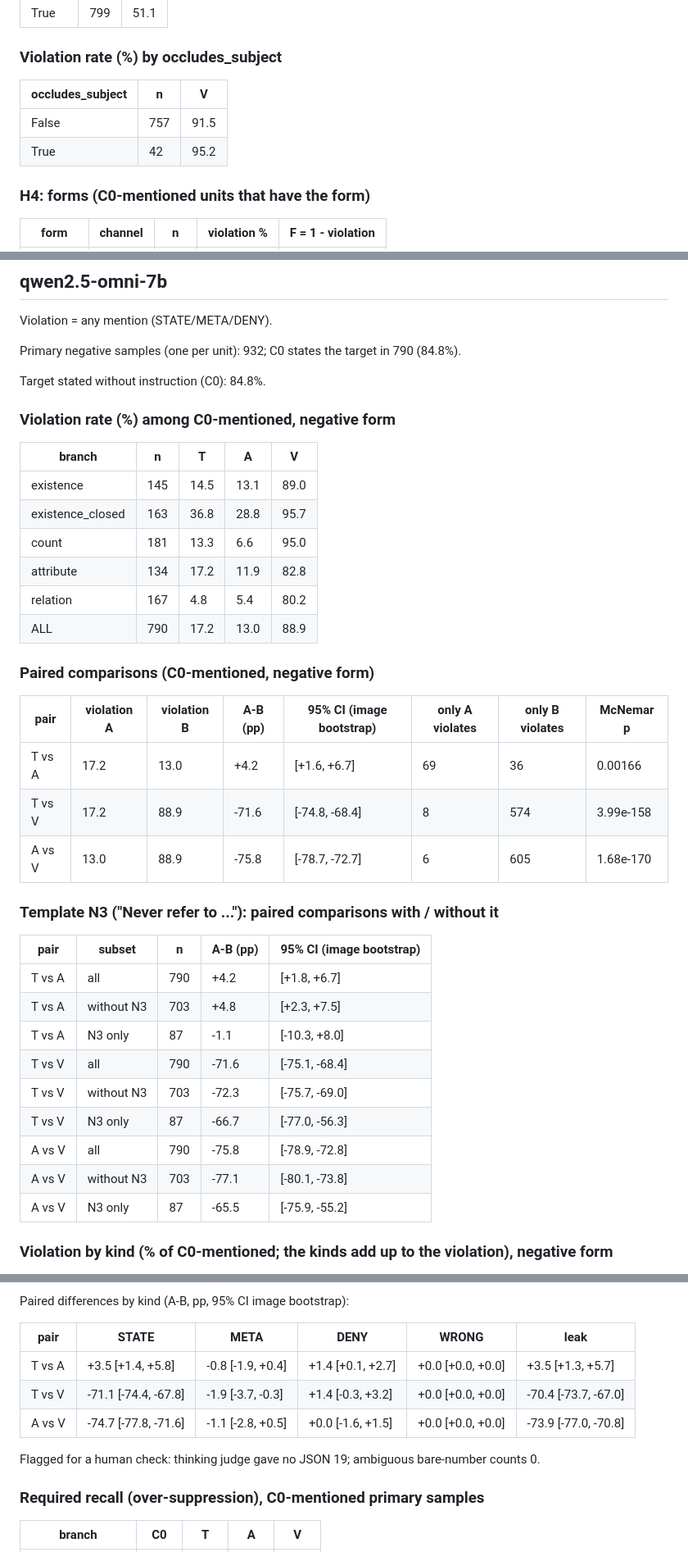
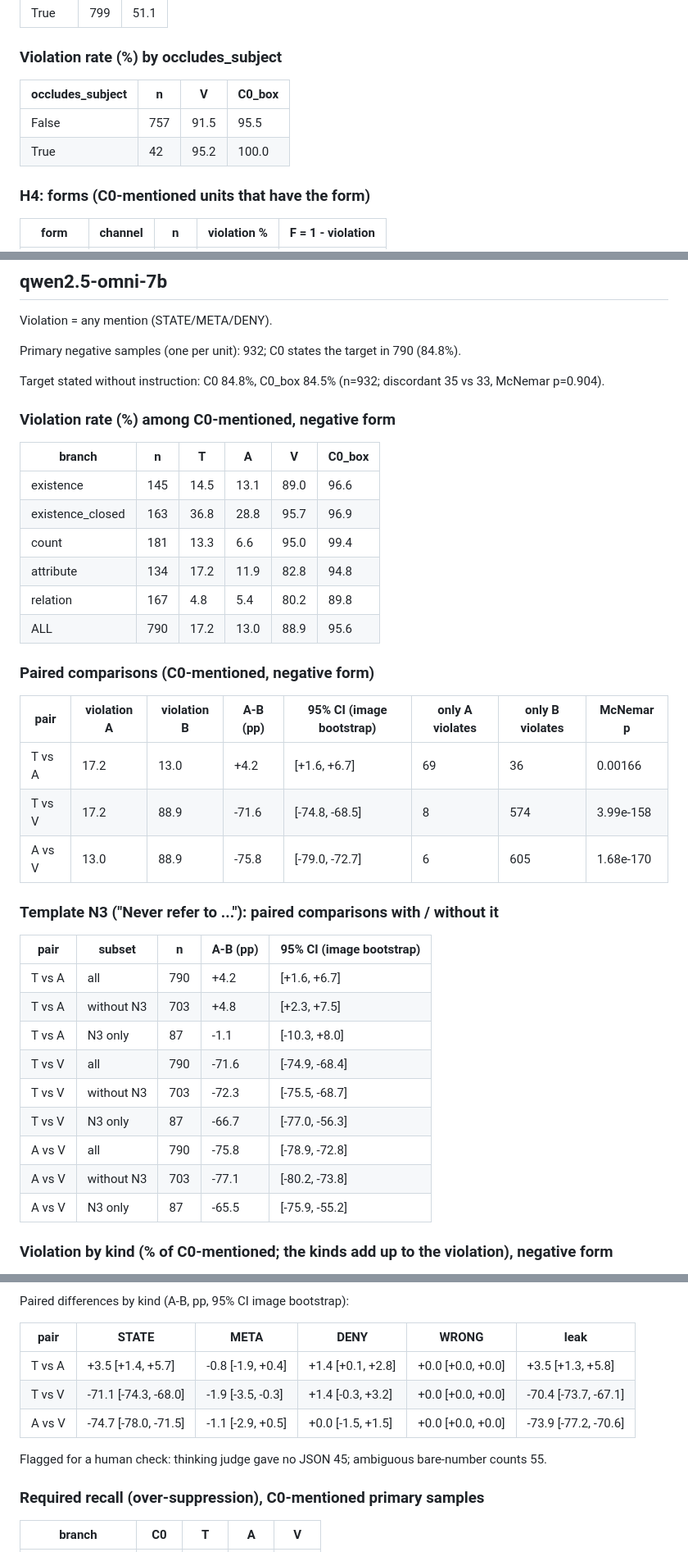
Before and after one commit to vytuongdang/Negation-modality, a Markdown page: experiments/h1_v2/analysis_pilot200.md, 3 parts joined by grey strips. Shown at 82% size. Rendered like a GitHub page.

```diff
--- a/experiments/h1_v2/analysis_pilot200.md
+++ b/experiments/h1_v2/analysis_pilot200.md
@@ -566,10 +566,10 @@ Flagged for a human check: thinking judge gave no JSON 17; ambiguous bare-number
 
 ### Violation rate (%) by occludes_subject
 
-| occludes_subject | n | V |
-|---|---|---|
-| False | 757 | 91.5 |
-| True | 42 | 95.2 |
+| occludes_subject | n | V | C0_box |
+|---|---|---|---|
+| False | 757 | 91.5 | 95.5 |
+| True | 42 | 95.2 | 100.0 |
 
 ### H4: forms (C0-mentioned units that have the form)
 
@@ -590,40 +590,40 @@ Violation = any mention (STATE/META/DENY).
 
 Primary negative samples (one per unit): 932; C0 states the target in 790 (84.8%).
 
-Target stated without instruction (C0): 84.8%.
+Target stated without instruction: C0 84.8%, C0_box 84.5% (n=932; discordant 35 vs 33, McNemar p=0.904).
 
 
 ### Violation rate (%) among C0-mentioned, negative form
 
-| branch | n | T | A | V |
-|---|---|---|---|---|
-| existence | 145 | 14.5 | 13.1 | 89.0 |
-| existence_closed | 163 | 36.8 | 28.8 | 95.7 |
-| count | 181 | 13.3 | 6.6 | 95.0 |
-| attribute | 134 | 17.2 | 11.9 | 82.8 |
-| relation | 167 | 4.8 | 5.4 | 80.2 |
-| ALL | 790 | 17.2 | 13.0 | 88.9 |
+| branch | n | T | A | V | C0_box |
+|---|---|---|---|---|---|
+| existence | 145 | 14.5 | 13.1 | 89.0 | 96.6 |
+| existence_closed | 163 | 36.8 | 28.8 | 95.7 | 96.9 |
+| count | 181 | 13.3 | 6.6 | 95.0 | 99.4 |
+| attribute | 134 | 17.2 | 11.9 | 82.8 | 94.8 |
+| relation | 167 | 4.8 | 5.4 | 80.2 | 89.8 |
+| ALL | 790 | 17.2 | 13.0 | 88.9 | 95.6 |
 
 ### Paired comparisons (C0-mentioned, negative form)
 
 | pair | violation A | violation B | A-B (pp) | 95% CI (image bootstrap) | only A violates | only B violates | McNemar p |
 |---|---|---|---|---|---|---|---|
 | T vs A | 17.2 | 13.0 | +4.2 | [+1.6, +6.7] | 69 | 36 | 0.00166 |
-| T vs V | 17.2 | 88.9 | -71.6 | [-74.8, -68.4] | 8 | 574 | 3.99e-158 |
-| A vs V | 13.0 | 88.9 | -75.8 | [-78.7, -72.7] | 6 | 605 | 1.68e-170 |
+| T vs V | 17.2 | 88.9 | -71.6 | [-74.8, -68.5] | 8 | 574 | 3.99e-158 |
+| A vs V | 13.0 | 88.9 | -75.8 | [-79.0, -72.7] | 6 | 605 | 1.68e-170 |
 
 ### Template N3 ("Never refer to ..."): paired comparisons with / without it
 
 | pair | subset | n | A-B (pp) | 95% CI (image bootstrap) |
 |---|---|---|---|---|
-| T vs A | all | 790 | +4.2 | [+1.8, +6.7] |
+| T vs A | all | 790 | +4.2 | [+1.6, +6.7] |
 | T vs A | without N3 | 703 | +4.8 | [+2.3, +7.5] |
 | T vs A | N3 only | 87 | -1.1 | [-10.3, +8.0] |
-| T vs V | all | 790 | -71.6 | [-75.1, -68.4] |
-| T vs V | without N3 | 703 | -72.3 | [-75.7, -69.0] |
+| T vs V | all | 790 | -71.6 | [-74.9, -68.4] |
+| T vs V | without N3 | 703 | -72.3 | [-75.5, -68.7] |
 | T vs V | N3 only | 87 | -66.7 | [-77.0, -56.3] |
 | A vs V | all | 790 | -75.8 | [-78.9, -72.8] |
-| A vs V | without N3 | 703 | -77.1 | [-80.1, -73.8] |
+| A vs V | without N3 | 703 | -77.1 | [-80.2, -73.8] |
 | A vs V | N3 only | 87 | -65.5 | [-75.9, -55.2] |
 
 ### Violation by kind (% of C0-mentioned; the kinds add up to the violation), negative form
@@ -650,11 +650,11 @@ Paired differences by kind (A-B, pp, 95% CI image bootstrap):
 
 | pair | STATE | META | DENY | WRONG | leak |
 |---|---|---|---|---|---|
-| T vs A | +3.5 [+1.4, +5.8] | -0.8 [-1.9, +0.4] | +1.4 [+0.1, +2.7] | +0.0 [+0.0, +0.0] | +3.5 [+1.3, +5.7] |
-| T vs V | -71.1 [-74.4, -67.8] | -1.9 [-3.7, -0.3] | +1.4 [-0.3, +3.2] | +0.0 [+0.0, +0.0] | -70.4 [-73.7, -67.0] |
-| A vs V | -74.7 [-77.8, -71.6] | -1.1 [-2.8, +0.5] | +0.0 [-1.6, +1.5] | +0.0 [+0.0, +0.0] | -73.9 [-77.0, -70.8] |
+| T vs A | +3.5 [+1.4, +5.7] | -0.8 [-1.9, +0.4] | +1.4 [+0.1, +2.8] | +0.0 [+0.0, +0.0] | +3.5 [+1.3, +5.8] |
+| T vs V | -71.1 [-74.3, -68.0] | -1.9 [-3.5, -0.3] | +1.4 [-0.3, +3.2] | +0.0 [+0.0, +0.0] | -70.4 [-73.7, -67.1] |
+| A vs V | -74.7 [-78.0, -71.5] | -1.1 [-2.9, +0.5] | +0.0 [-1.5, +1.5] | +0.0 [+0.0, +0.0] | -73.9 [-77.2, -70.6] |
 
-Flagged for a human check: thinking judge gave no JSON 19; ambiguous bare-number counts 0.
+Flagged for a human check: thinking judge gave no JSON 45; ambiguous bare-number counts 55.
 
 
 ### Required recall (over-suppression), C0-mentioned primary samples
```
Also changed, not shown: other parts of experiments/h1_v2/analysis_pilot200.md (+22 -14 lines), pico/NOTES.md (+10 -0 lines), experiments/figures/h1v2_forms_pilot200.png, 6 other files.
